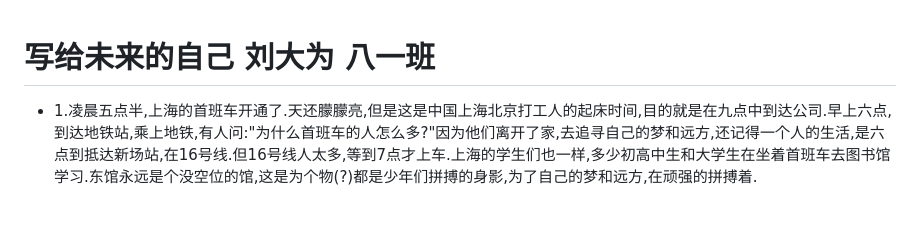
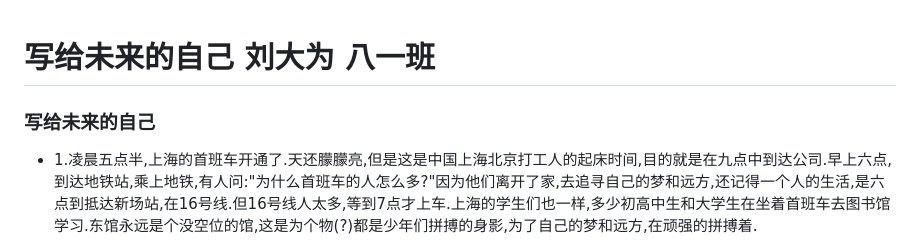
Before and after one commit to bili-08A04-NQ3/bili-08A04-NQ3.github.io, a Markdown page: David/index.md, the part around the change printed below. Rendered like a GitHub page; blank space fills up the shorter version.

```diff
--- a/David/index.md
+++ b/David/index.md
@@ -1,5 +1,5 @@
 # 写给未来的自己 刘大为 八一班
-
+### 写给未来的自己
  - 1.凌晨五点半,上海的首班车开通了.天还朦朦亮,但是这是中国上海北京打工人的起床时间,目的就是在九点中到达公司.早上六点,到达地铁站,乘上地铁,有人问:"为什么首班车的人怎么多?"因为他们离开了家,去追寻自己的梦和远方,还记得一个人的生活,是六点到抵达新场站,在16号线.但16号线人太多,等到7点才上车.上海的学生们也一样,多少初高中生和大学生在坐着首班车去图书馆学习.东馆永远是个没空位的馆,这是为个物(?)都是少年们拼搏的身影,为了自己的梦和远方,在顽强的拼搏着.
  - 2.有人问:"一个人一天能挣多少钱,能花多少钱"我说:"一个人一天能挣三百元,一天只花10元,作着高薪的你,却用着低薪的钱",无非就是为了出行和吃饭"一天出行10元,吃饭20元.早饭吃了鸡蛋.早上吃一块压缩饼干.午饭吃二块压缩饼干,午点吃一块压缩饼干.早上再吃两块压缩饼干.
  - 3.一在读书馆便坐下学习,看着这良好的氛围,不知比咖啡馆要多少,浦东图书馆的书在一起,我想;这一定是件美事.
```
Also changed, not shown: other parts of David/index.md (+1 -1 lines).
